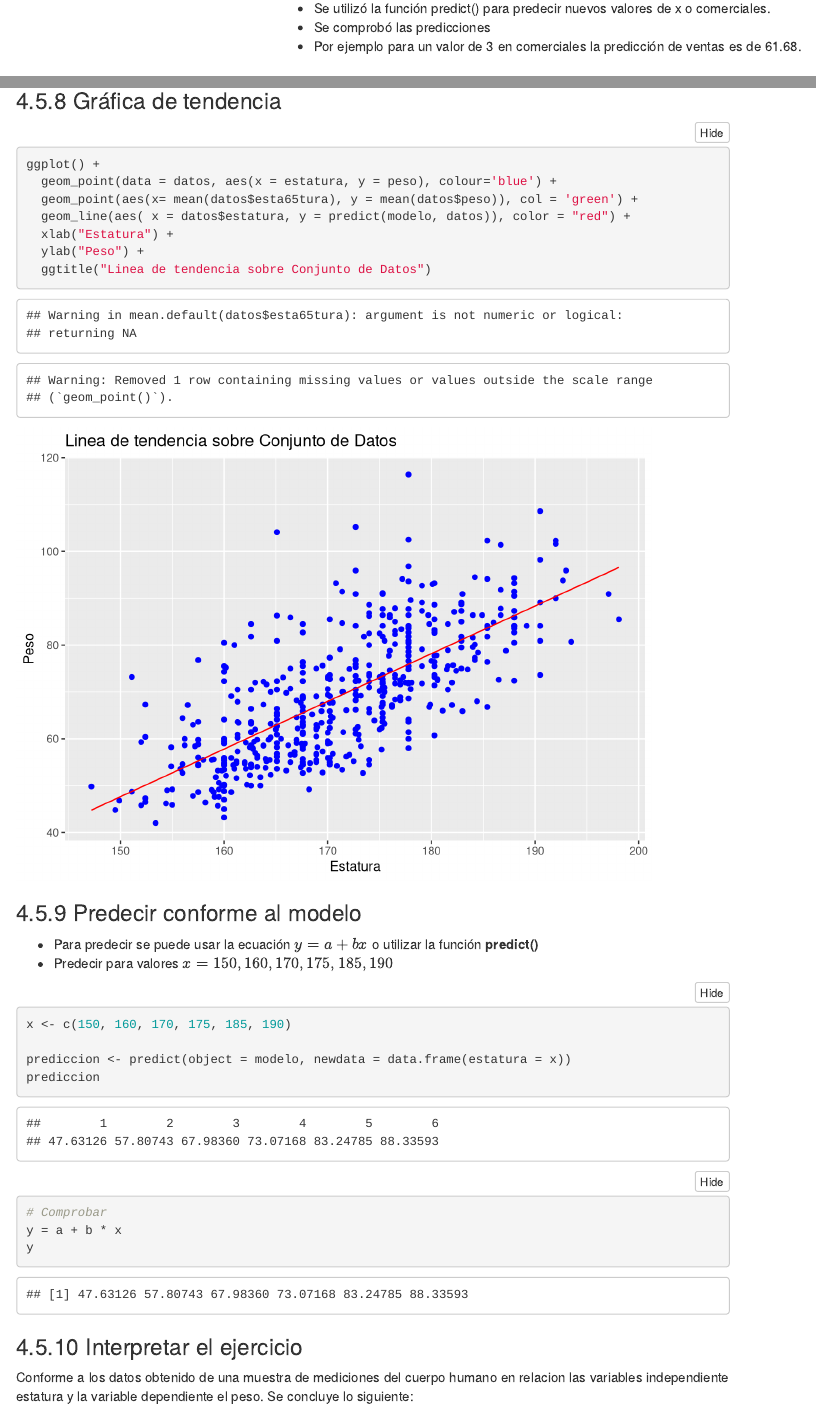
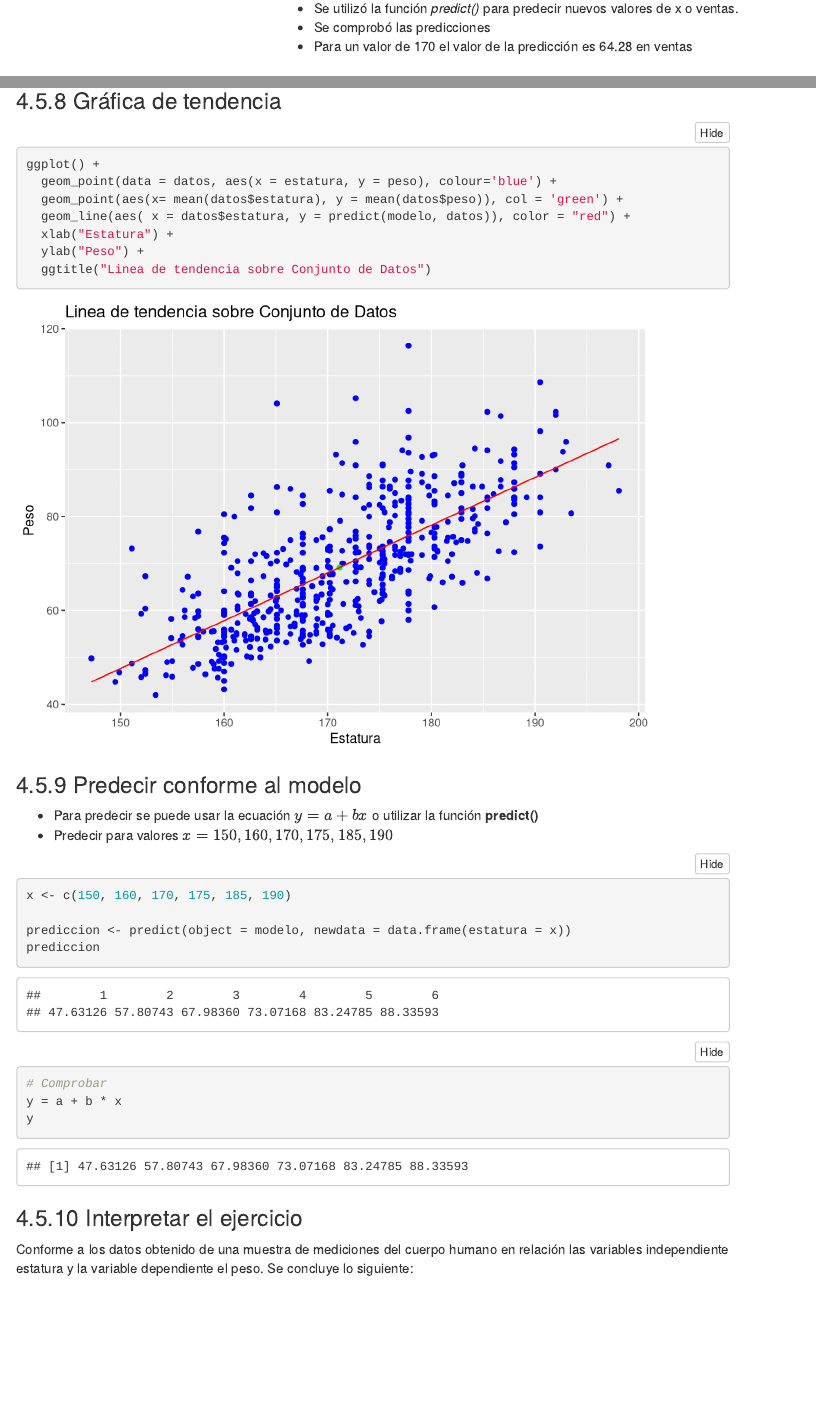
Before and after one commit to rpizarrog/probabilidad-y-estad-stica, an R Markdown document (Enero Junio 2022/markdown/CASO 24. RegresiOn Lineal Simple.rmd): the page in a window 1100 px wide, from 7070 px down, and a second part further down, joined at a grey line. Rendered offline with R 4.5, knitr and Pandoc, with nearby package versions; folded parts are opened; menus at the side of the page are left out.

Commit message:
Add files via upload

````diff
--- a/Enero Junio 2022/markdown/CASO 24. RegresiOn Lineal Simple.rmd
+++ b/Enero Junio 2022/markdown/CASO 24. RegresiOn Lineal Simple.rmd
@@ -278,2 +275,0 @@ y
--   Se utilizó la función predict() para predecir nuevos valores de x o
-    comerciales.
@@ -280,6 +278,7 @@ y
+-   Se utilizó la función *predict()* para predecir nuevos valores de x
+    o ventas.
 -   Se comprobó las predicciones
--   Por ejemplo para un valor de 3 en comerciales la predicción de
-    ventas es de 61.68.
+-   Para un valor de 170 el valor de la predicción es 64.28 en ventas
 
 ## Ejercicio ventas en función de comerciales
 
@@ -644,7 +643,7 @@ mean(datos$peso)
 ```{r}
 ggplot() +
   geom_point(data = datos, aes(x = estatura, y = peso), colour='blue') +
-  geom_point(aes(x= mean(datos$esta65tura), y = mean(datos$peso)), col = 'green') +
+  geom_point(aes(x= mean(datos$estatura), y = mean(datos$peso)), col = 'green') +
   geom_line(aes( x = datos$estatura, y = predict(modelo, datos)), color = "red") +
   xlab("Estatura") +
   ylab("Peso") +
@@ -672,7 +671,7 @@ y
 ### Interpretar el ejercicio
 
 Conforme a los datos obtenido de una muestra de mediciones del cuerpo
-humano en relacion las variables independiente estatura y la variable
+humano en relación las variables independiente estatura y la variable
 dependiente el peso. Se concluye lo siguiente:
 
 El valor de la correlación entre las variables estatura y peso es de
````
Also changed, not shown: Enero Junio 2022/markdown/CASO 24. RegresiOn Lineal Simple.rmd (4 more changed lines).
